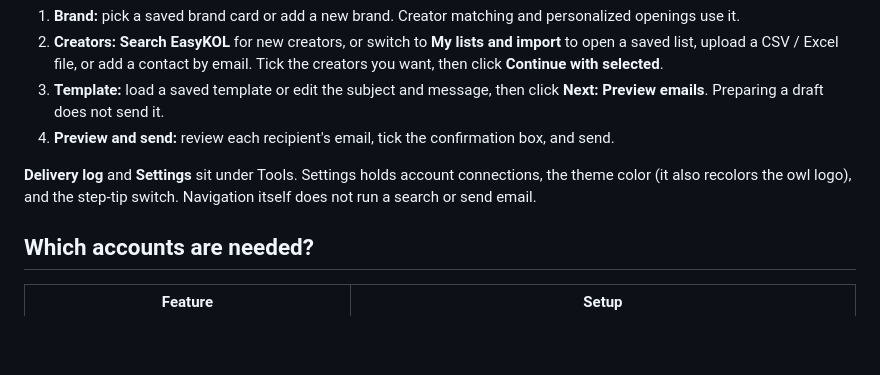
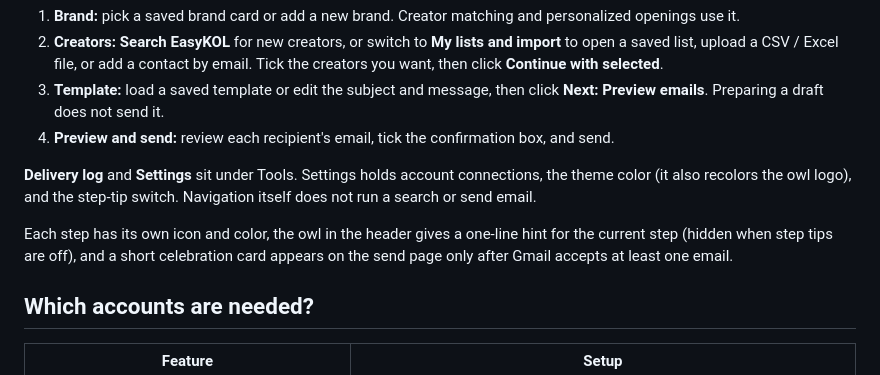
Before and after one commit to Evelyn-code-png/tiktok-outreach-V4, a Markdown page: README.md, the part around the change. GitHub-like rendering; blank space fills up the shorter version.

Commit message:
README: describe lively UI

```diff
--- a/README.md
+++ b/README.md
@@ -41,6 +41,8 @@ A new campaign follows four steps, shown in the sidebar and in the progress bar
 
 **Delivery log** and **Settings** sit under Tools. Settings holds account connections, the theme color (it also recolors the owl logo), and the step-tip switch. Navigation itself does not run a search or send email.
 
+Each step has its own icon and color, the owl in the header gives a one-line hint for the current step (hidden when step tips are off), and a short celebration card appears on the send page only after Gmail accepts at least one email.
+
 ## Which accounts are needed?
 
 | Feature | Setup |
```
